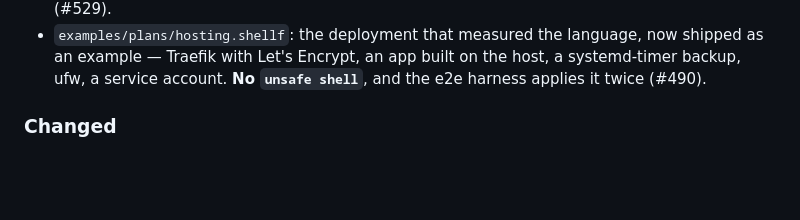
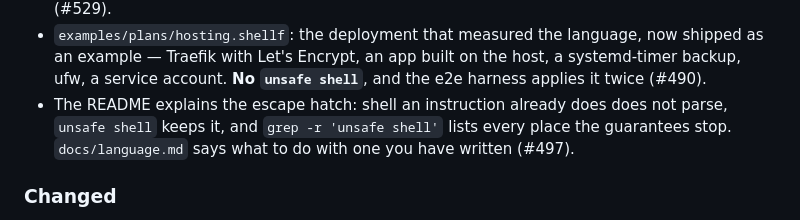
Before and after one commit to haribo/shellf, a Markdown page: CHANGELOG.md, the part around the change. Rendered like a GitHub page; blank space fills up the shorter version.

```diff
--- a/CHANGELOG.md
+++ b/CHANGELOG.md
@@ -21,6 +21,7 @@ to [Semantic Versioning](https://semver.org/spec/v2.0.0.html).
 - An adverse-state e2e plan per def: each starts from a state that is wrong on purpose and asserts the machine rather than the verdict. The coverage sweep proves idempotence, which a def that is wrong *stably* passes — #486 converged on both runs while the package was absent (#489).
 - `test/e2e/vm.sh` runs the e2e harness inside a throwaway VM. The harness starts a `--privileged` container sharing the host kernel, which ended a developer's graphical session four times; the VM makes that cost nothing. CI is unchanged — a runner is already disposable (#529).
 - `examples/plans/hosting.shellf`: the deployment that measured the language, now shipped as an example — Traefik with Let's Encrypt, an app built on the host, a systemd-timer backup, ufw, a service account. **No `unsafe shell`**, and the e2e harness applies it twice (#490).
+- The README explains the escape hatch: shell an instruction already does does not parse, `unsafe shell` keeps it, and `grep -r 'unsafe shell'` lists every place the guarantees stop. `docs/language.md` says what to do with one you have written (#497).
 
 ### Changed
 
```
Also changed, not shown: README.md (+28 -0 lines), docs/language.md (+15 -0 lines).
